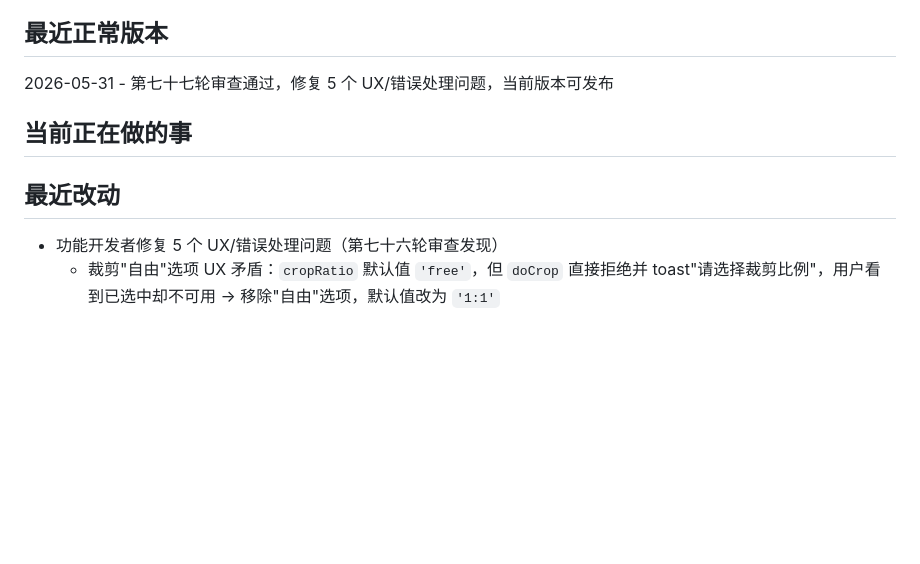
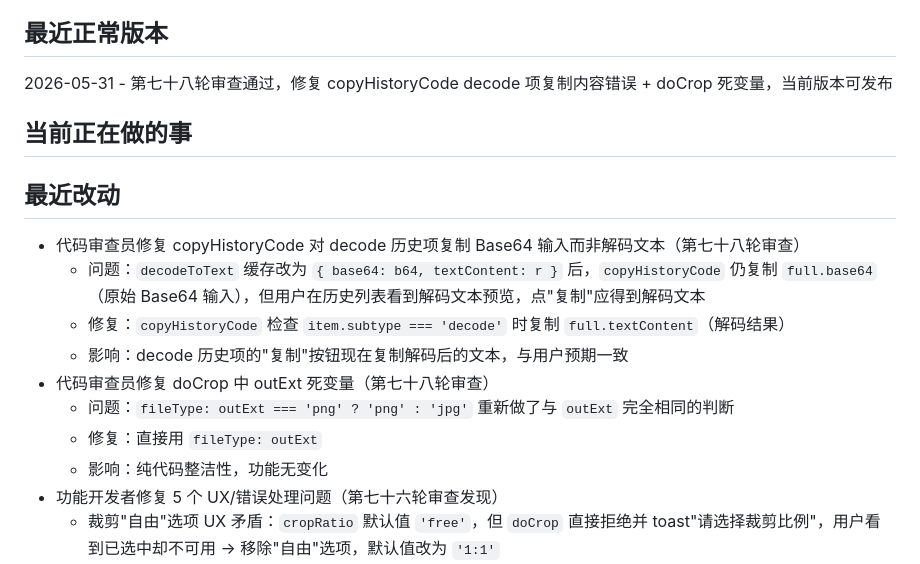
Before and after one commit to 1231234567812/woshirenji, a Markdown page: PROGRESS.md, the part around the change. Rendered like a GitHub page; blank space fills up the shorter version.

Commit message:
fix: copyHistoryCode decode项复制解码文本 + doCrop清理死变量

```diff
--- a/PROGRESS.md
+++ b/PROGRESS.md
@@ -9,12 +9,20 @@ UI 重设计全部完成，CLAUDE.md 合规性 10/10 通过
 代码重复优化完成（保存+分享），当前版本可发布
 
 ## 最近正常版本
-2026-05-31 - 第七十七轮审查通过，修复 5 个 UX/错误处理问题，当前版本可发布
+2026-05-31 - 第七十八轮审查通过，修复 copyHistoryCode decode 项复制内容错误 + doCrop 死变量，当前版本可发布
 
 ## 当前正在做的事
 <!-- 空闲中 -->
 
 ## 最近改动
+- 代码审查员修复 copyHistoryCode 对 decode 历史项复制 Base64 输入而非解码文本（第七十八轮审查）
+  - 问题：`decodeToText` 缓存改为 `{ base64: b64, textContent: r }` 后，`copyHistoryCode` 仍复制 `full.base64`（原始 Base64 输入），但用户在历史列表看到解码文本预览，点"复制"应得到解码文本
+  - 修复：`copyHistoryCode` 检查 `item.subtype === 'decode'` 时复制 `full.textContent`（解码结果）
+  - 影响：decode 历史项的"复制"按钮现在复制解码后的文本，与用户预期一致
+- 代码审查员修复 doCrop 中 outExt 死变量（第七十八轮审查）
+  - 问题：`fileType: outExt === 'png' ? 'png' : 'jpg'` 重新做了与 `outExt` 完全相同的判断
+  - 修复：直接用 `fileType: outExt`
+  - 影响：纯代码整洁性，功能无变化
 - 功能开发者修复 5 个 UX/错误处理问题（第七十六轮审查发现）
   - 裁剪"自由"选项 UX 矛盾：`cropRatio` 默认值 `'free'`，但 `doCrop` 直接拒绝并 toast"请选择裁剪比例"，用户看到已选中却不可用 → 移除"自由"选项，默认值改为 `'1:1'`
   - `decodeToText` 历史记录恢复状态错误：缓存 `{ base64: r, textContent: r }` 丢失原始 Base64 输入，加载历史后进入"文字转代码"模式显示解码文字 → 改为 `{ base64: b64, textContent: r }`，添加 `subtype: 'decode'`，`loadHistory` 根据 subtype 恢复到正确模式
```
